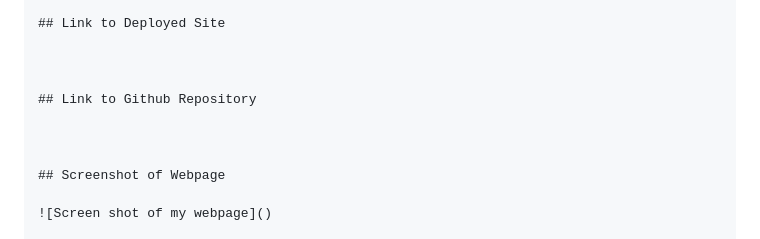
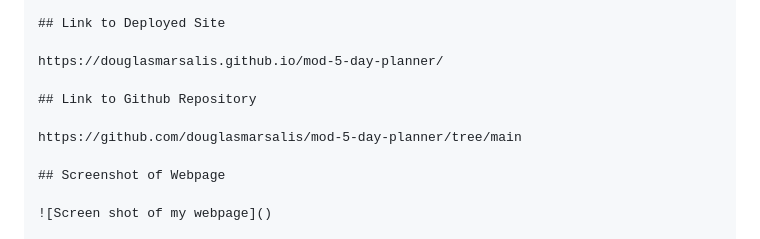
Before and after one commit to douglasmarsalis/mod-5-day-planner, a Markdown page: README.md, the part around the change. GitHub-like rendering.

Commit message:
READme site links

```diff
--- a/README.md
+++ b/README.md
@@ -39,11 +39,11 @@ THEN the saved events persist
 
 ## Link to Deployed Site
 
-
+https://douglasmarsalis.github.io/mod-5-day-planner/
 
 ## Link to Github Repository
 
-
+https://github.com/douglasmarsalis/mod-5-day-planner/tree/main
 
 ## Screenshot of Webpage
 
```
